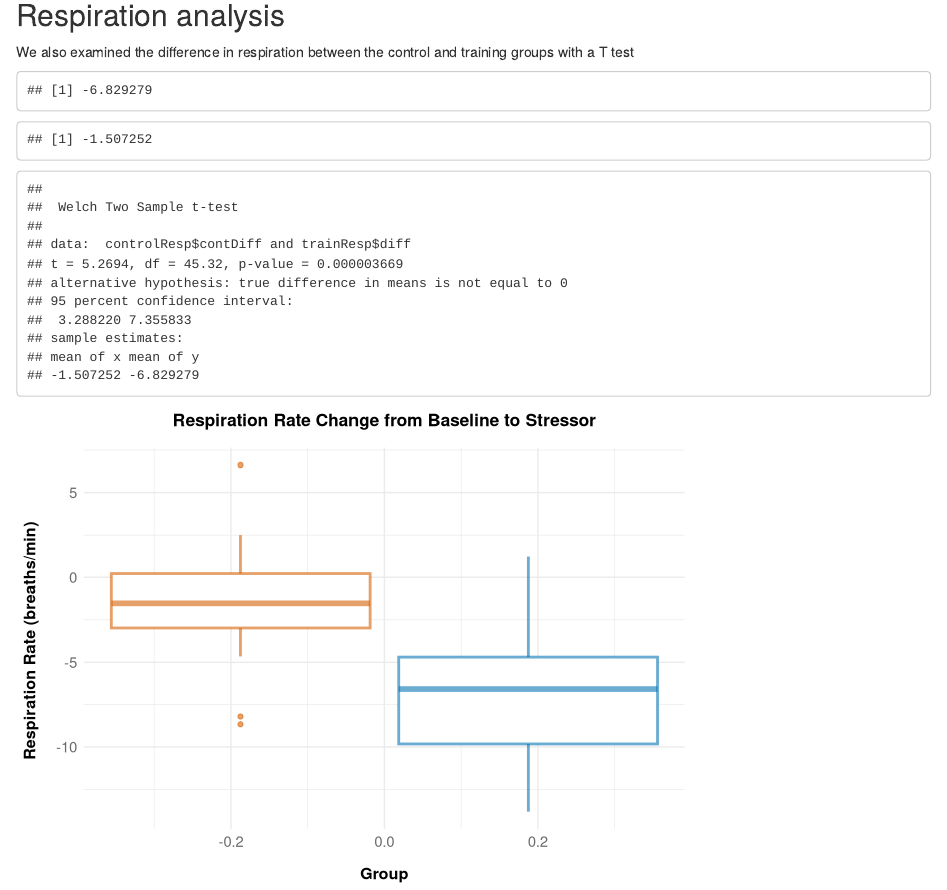
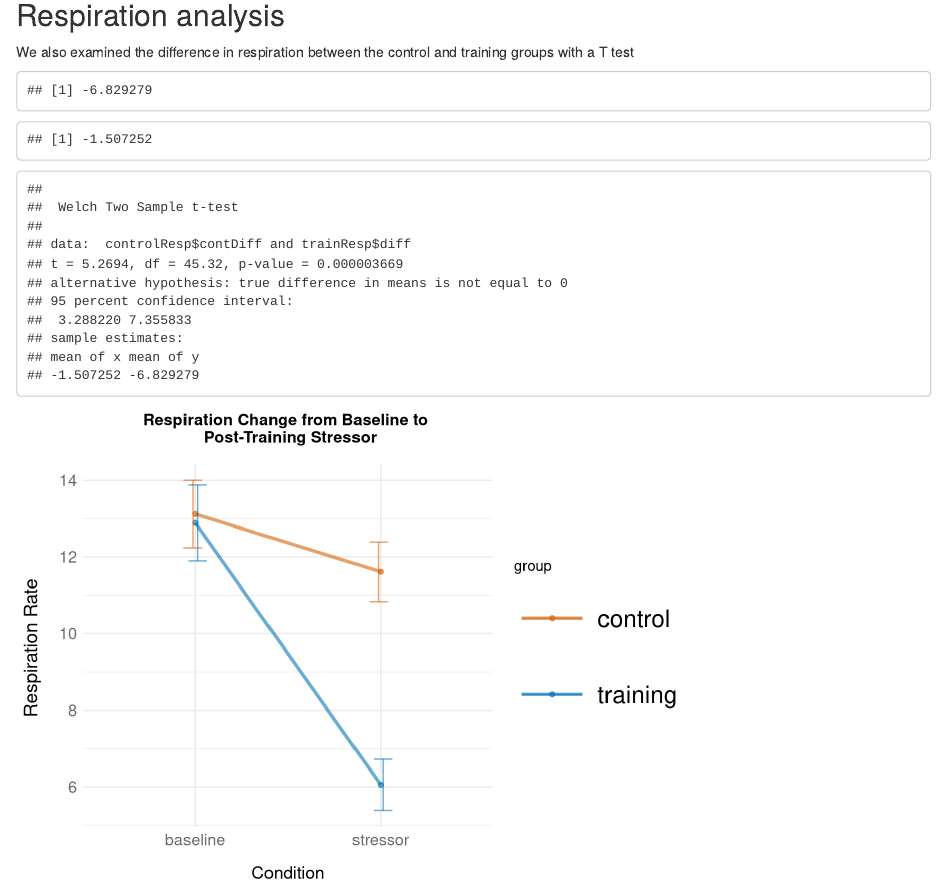
Before and after one commit to lucied-w/biofeedback-controlled, an R Markdown document (TABio_paper_analysis.Rmd): the page in a window 1100 px wide, from 2540 px down. Rendered offline with R 4.5, knitr and Pandoc, with nearby package versions.

Commit message:
Update TABio_paper_analysis.Rmd
Figures updated

````diff
--- a/TABio_paper_analysis.Rmd
+++ b/TABio_paper_analysis.Rmd
@@ -402,8 +399,8 @@ training groups with a T test
 ##################################################
 
 
-controlResp <- read.csv("data/controlResp.csv")
-trainResp <- read.csv("data/trainingResp.csv")
+controlResp <- read.csv("/Users/luciedaniel-watanabe/Desktop/NT:PhD/TABio/TABio Analysis/data/controlResp.csv")
+trainResp <- read.csv("/Users/luciedaniel-watanabe/Desktop/NT:PhD/TABio/TABio Analysis/data/trainingResp.csv")
 
 trainResp$diff <- trainResp$dungeonBreathTrain - trainResp$baselineBreathTrain
 controlResp$contDiff <- controlResp$dungeonBreathCont - controlResp$baselineBreathCont
@@ -440,39 +437,58 @@ colnames(controlResp)[2] <- "baseline"
 colnames(controlResp)[3] <- "stressor"
 
 
-diffs <- data.frame(control = controlResp$contDiff,
-                    training = trainResp$diff)
+
+resp_plot <- data.frame(controlBL = controlResp$baseline,
+                    trainingBL = trainResp$baseline,
+                   controlStress = controlResp$stressor,
+                   trainingStress = trainResp$stressor)
 
 
-diffs <- melt(diffs)
-diffs$variable <- factor(diffs$variable)
+resp_plot <- melt(resp_plot)
+resp_plot$time <- c(rep("baseline", 48), rep("stressor", 48))
+resp_plot$group <- c(rep("control", 24), rep("training", 24), rep("control", 24), rep("training", 24))
 
 
+resp_plot %>%
+  group_by(time, group) %>%
+  summarise(resp_mean = mean(value)) -> melt_resp
 
-resp_box <- ggplot(data = diffs) +
-  aes(data = variable, y = value, color = variable) +
-  geom_boxplot(show.legend = FALSE, linewidth = 1) +
-  theme_classic()+
+resp_plot %>%
+  group_by(group, time) %>%
+  summarise(sd = sd(value)) -> melt_resp_sd
+
+melt_resp$sd = melt_resp_sd$sd
+melt_resp$sd = melt_resp$sd / sqrt(24)
+
+rm(melt_resp_sd)
+
+
+resp_lines <- ggplot(data = melt_resp) +
+  aes(x = time, y = resp_mean, color = group) +
+  geom_line(aes(group = group), linewidth = 1.2) +
   scale_color_manual(values=cbPalette)+
-   labs(title = "Respiration Rate Change from Baseline to Stressor",
-       x = "Group",
-       y = "Respiration Rate (breaths/min) ")+
+  labs(title = "",
+       x = "Condition",
+       y = "Respiration Rate ",
+       fill = "group")+
+  geom_point() +
+  ggtitle("Respiration Change from Baseline to \n Post-Training Stressor")+
   theme_minimal()+
   theme(plot.title = element_text(hjust = 0.5)) +
   theme(plot.title = element_text(margin=margin(0,0,13,0))) +
   theme(plot.title=element_text(face="bold")) +
-  theme(plot.title=element_text(size=13)) +
+  theme(plot.title=element_text(size=12)) +
   theme(axis.text = element_text(colour = "#00000095")) +
-  theme(axis.title.x = element_text(face="bold")) +
-  theme(axis.title.y = element_text(face="bold")) +
-  theme(axis.title.x = element_text(size = 12)) +
-  theme(axis.title.y = element_text(size = 12)) +
-  theme(axis.text=element_text(size=11))+
+  theme(axis.title.x = element_text(size = 13)) +
+  theme(axis.title.y = element_text(size = 14)) +
+  theme(axis.text=element_text(size=12))+
   theme(axis.title.x = element_text(margin=margin(13,0,0,0))) +
   theme(axis.title.y = element_text(margin=margin(0,13,0,0))) +
-  theme(legend.text = element_text(size=12))+
-  theme(legend.key.size = unit(1, 'cm'))+
-  scale_y_continuous(n.breaks=5)
+  theme(legend.text = element_text(size=18))+
+  theme(legend.key.size = unit(2, 'cm'))+
+  geom_errorbar(aes(ymin = resp_mean-sd, ymax= resp_mean+sd),width=.2,
+                position=position_dodge(0.05)) +
+  scale_y_continuous(n.breaks = 7)
 
-resp_box
+resp_lines
 ```
````
Also changed, not shown: TABio_paper_analysis.Rmd (53 more changed lines).
